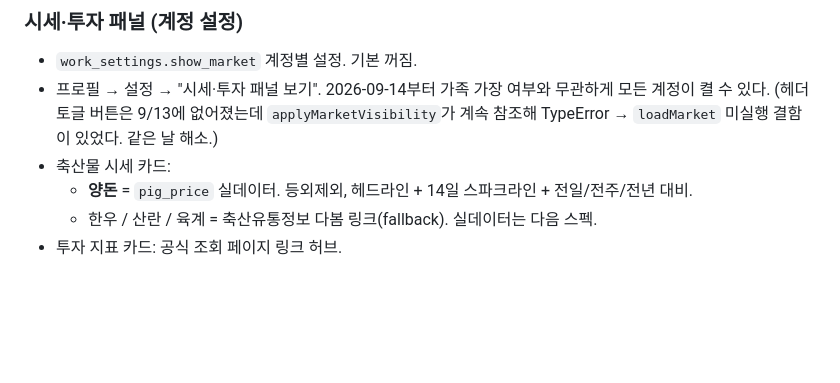
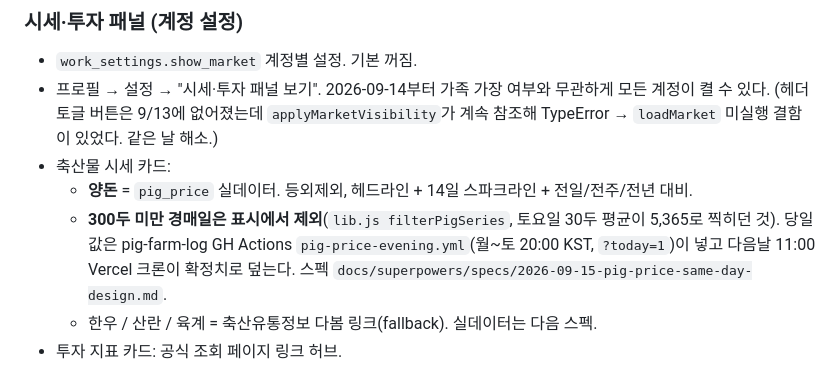
Before and after one commit to YuhaABBA2/my-work-desk, a Markdown page: SESSION_HANDOFF.md, the part around the change. Drawn GitHub-style; blank space fills up the shorter version.

Commit message:
docs: 핸드오프 — 양돈 시세 저표본 제외·저녁 크론
Co-Authored-By: Claude Opus 5 (1M context) <noreply@anthropic.com>
Claude-Session: https://claude.ai/code/session_01Yc2ur4TGwTvRPsqS1CwrhP

```diff
--- a/SESSION_HANDOFF.md
+++ b/SESSION_HANDOFF.md
@@ -62,6 +62,7 @@
 - 프로필 → 설정 → "시세·투자 패널 보기". 2026-09-14부터 가족 가장 여부와 무관하게 모든 계정이 켤 수 있다. (헤더 토글 버튼은 9/13에 없어졌는데 `applyMarketVisibility`가 계속 참조해 TypeError → `loadMarket` 미실행 결함이 있었다. 같은 날 해소.)
 - 축산물 시세 카드:
   - **양돈** = `pig_price` 실데이터. 등외제외, 헤드라인 + 14일 스파크라인 + 전일/전주/전년 대비.
+  - **300두 미만 경매일은 표시에서 제외**(`lib.js filterPigSeries`, 토요일 30두 평균이 5,365로 찍히던 것). 당일 값은 pig-farm-log GH Actions `pig-price-evening.yml`(월~토 20:00 KST, `?today=1`)이 넣고 다음날 11:00 Vercel 크론이 확정치로 덮는다. 스펙 `docs/superpowers/specs/2026-09-15-pig-price-same-day-design.md`.
   - 한우 / 산란 / 육계 = 축산유통정보 다봄 링크(fallback). 실데이터는 다음 스펙.
 - 투자 지표 카드: 공식 조회 페이지 링크 허브.
 
```
